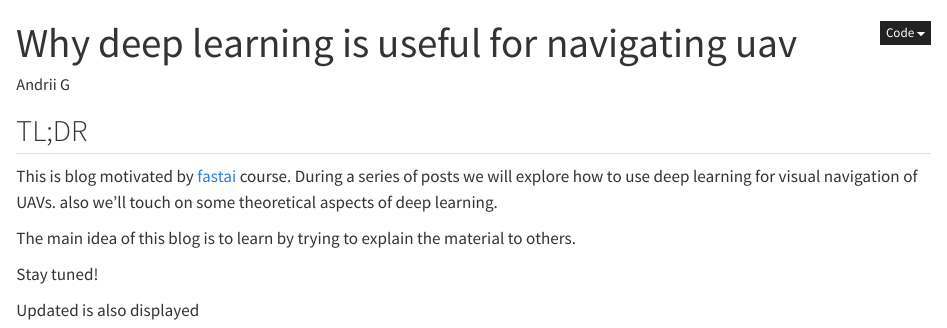
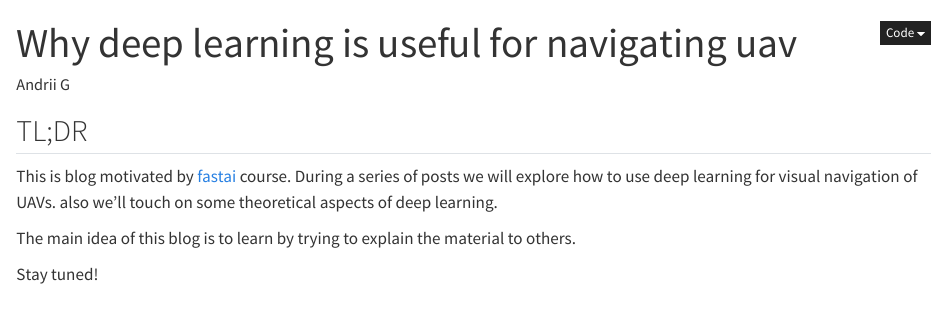
Before and after one commit to Gera3dartist/blog, a Quarto document (drafts/1_intro.qmd): the page in a window 1100 px wide, from its top. Rendered offline with R 4.5, knitr and Pandoc in place of Quarto, with nearby package versions.

Commit message:
feat: updade the first article

```diff
--- a/drafts/1_intro.qmd
+++ b/drafts/1_intro.qmd
@@ -16,5 +16,3 @@ also we'll touch on some theoretical aspects of deep learning.
 The main idea of this blog is to learn by trying to explain the material to others.
 
 Stay tuned!
-
-Updated is also displayed
```
